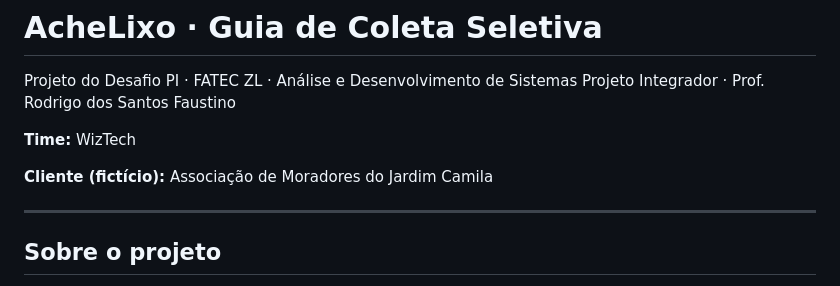
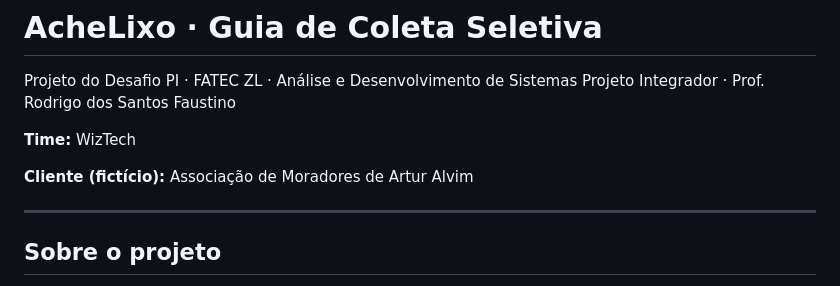
Before and after one commit to FatecZL-ADS-2026-2-NOITE/Prova-WizTech, a Markdown page: README.md, the part around the change. Drawn GitHub-style.

Commit message:
Nome bairro arrumado

```diff
--- a/README.md
+++ b/README.md
@@ -5,7 +5,7 @@ Projeto Integrador · Prof. Rodrigo dos Santos Faustino
 
 **Time:** WizTech
 
-**Cliente (fictício):** Associação de Moradores do Jardim Camila
+**Cliente (fictício):** Associação de Moradores de Artur Alvim
 
 ---
 
```
